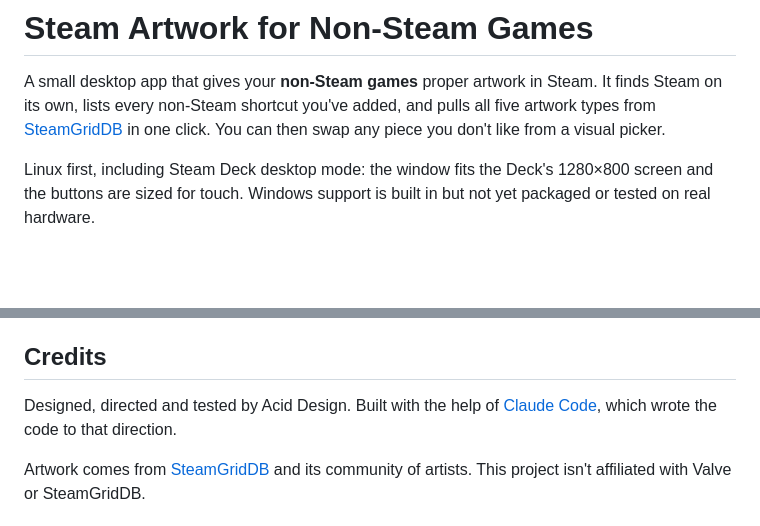
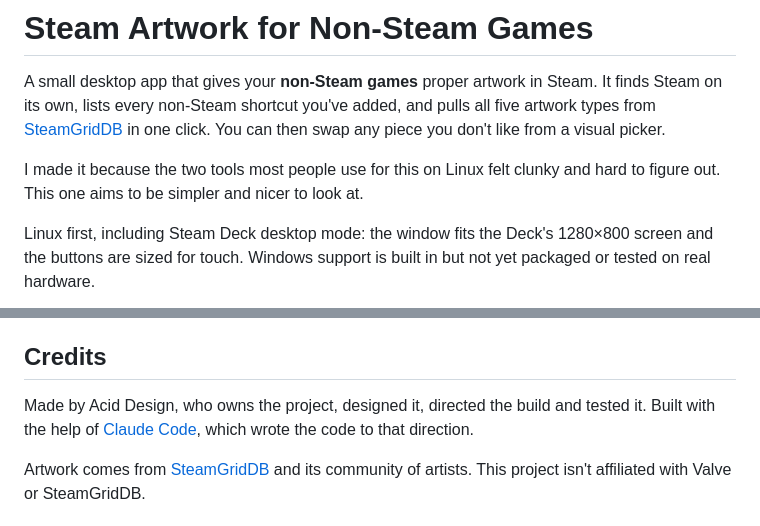
Before and after one commit to acidtwin/SteamArtworkForNonSteamGames, a Markdown page: README.md, 2 parts joined by grey strips. Rendered like a GitHub page; blank space fills up the shorter version.

Commit message:
README: say why the app exists and credit Acid Design as owner and designer
Co-Authored-By: Claude Opus 5.5 (1M context) <noreply@anthropic.com>
Claude-Session: https://claude.ai/code/session_01KcmzcQfqEjwz2HrDCLstT7

```diff
--- a/README.md
+++ b/README.md
@@ -1,6 +1,8 @@
 # Steam Artwork for Non-Steam Games
 
 A small desktop app that gives your **non-Steam games** proper artwork in Steam. It finds Steam on its own, lists every non-Steam shortcut you've added, and pulls all five artwork types from [SteamGridDB](https://www.steamgriddb.com) in one click. You can then swap any piece you don't like from a visual picker.
+
+I made it because the two tools most people use for this on Linux felt clunky and hard to figure out. This one aims to be simpler and nicer to look at.
 
 Linux first, including Steam Deck desktop mode: the window fits the Deck's 1280×800 screen and the buttons are sized for touch. Windows support is built in but not yet packaged or tested on real hardware.
 
@@ -123,7 +125,7 @@ Arrow keys move through the game list, Tab reaches every piece and option, Enter
 
 ## Credits
 
-Designed, directed and tested by Acid Design. Built with the help of [Claude Code](https://claude.com/claude-code), which wrote the code to that direction.
+Made by Acid Design, who owns the project, designed it, directed the build and tested it. Built with the help of [Claude Code](https://claude.com/claude-code), which wrote the code to that direction.
 
 Artwork comes from [SteamGridDB](https://www.steamgriddb.com) and its community of artists. This project isn't affiliated with Valve or SteamGridDB.
 
```
